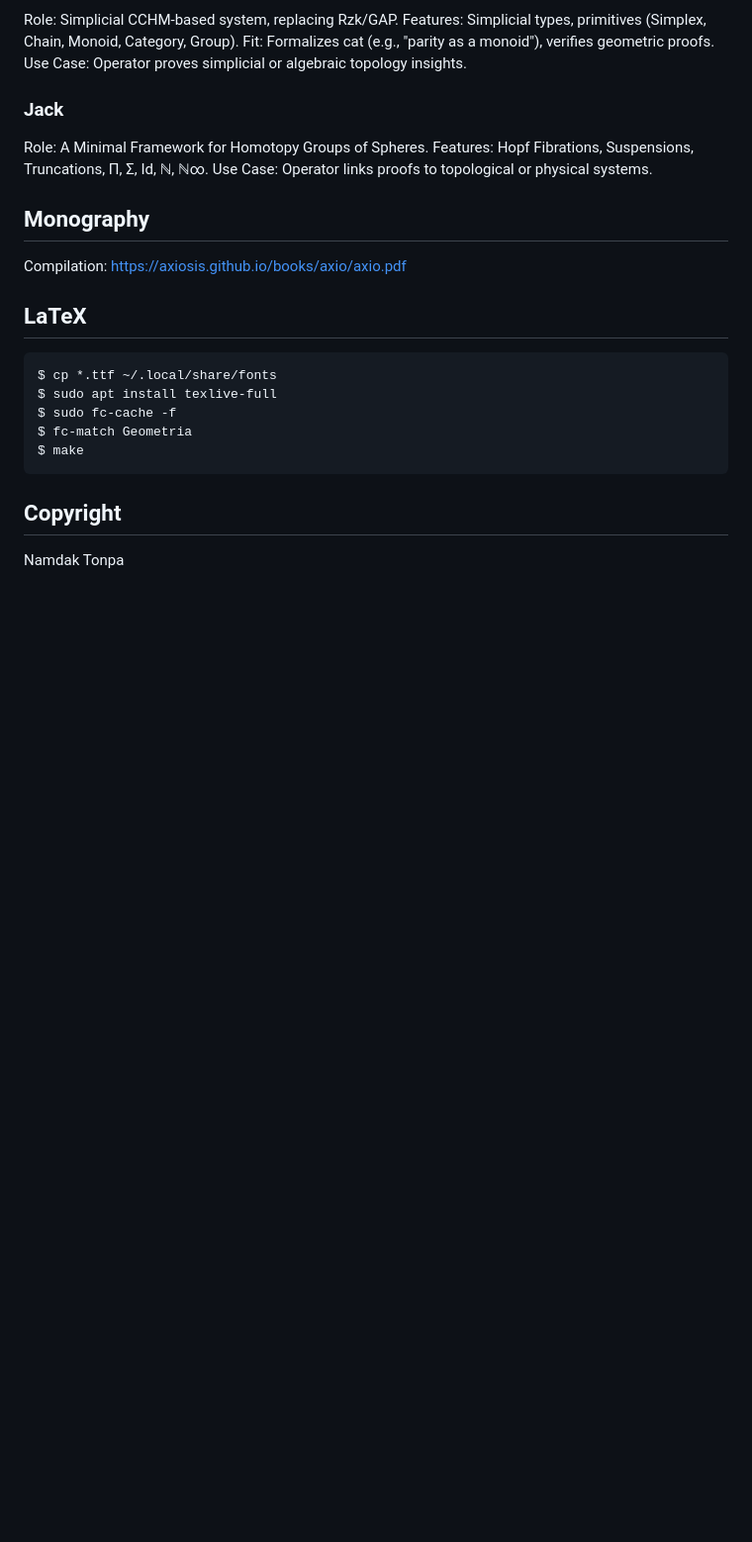
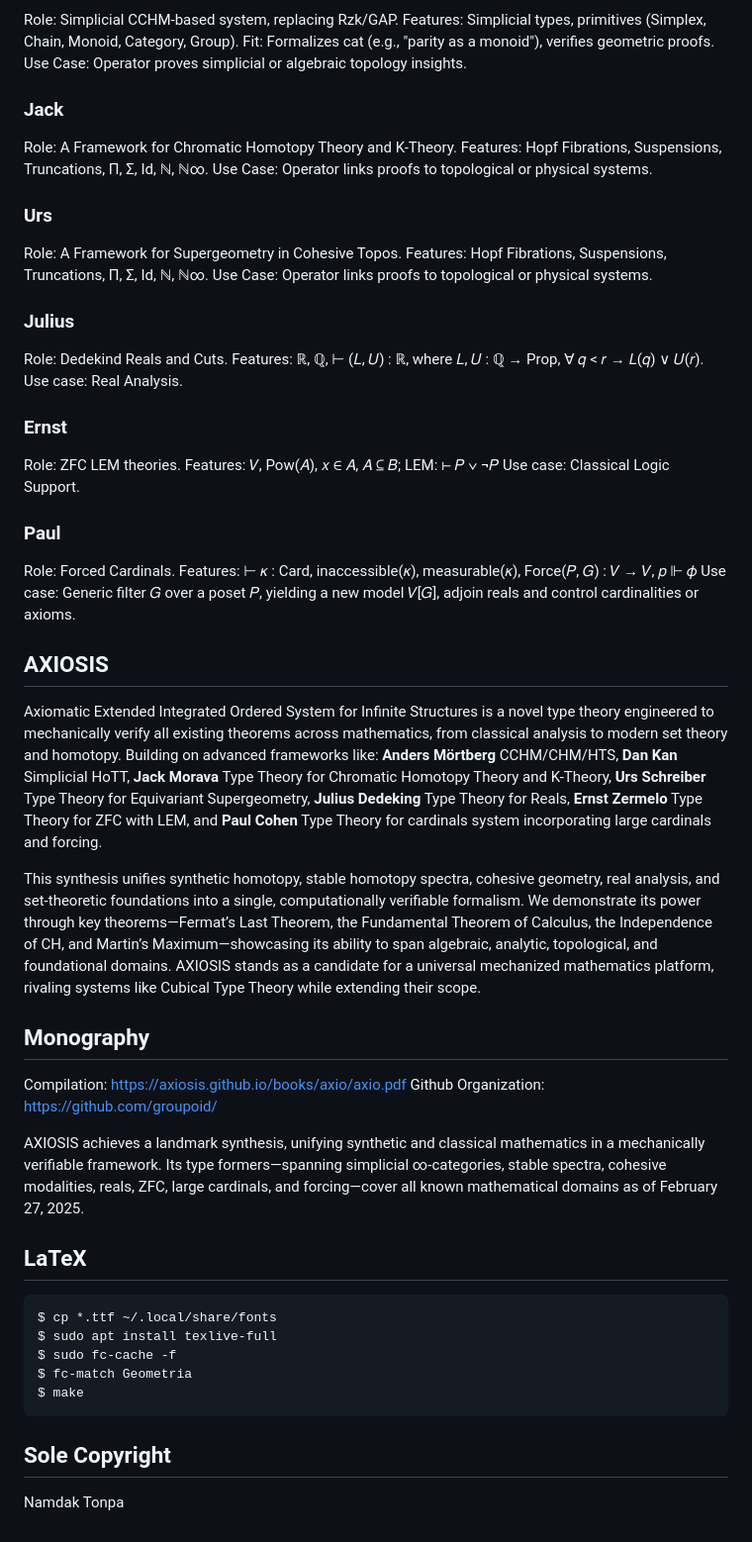
Before and after one commit to groupoid/monography, a Markdown page: README.md, the part around the change. Shown: that part at 99% size. Rendered like a GitHub page; blank space fills up the shorter version.

````diff
--- a/README.md
+++ b/README.md
@@ -182,13 +182,59 @@ Use Case: Operator proves simplicial or algebraic topology insights.
 
 ### Jack
 
-Role: A Minimal Framework for Homotopy Groups of Spheres.
+Role: A Framework for Chromatic Homotopy Theory and K-Theory.
 Features: Hopf Fibrations, Suspensions, Truncations, Π, Σ, Id, ℕ, ℕ∞.
 Use Case: Operator links proofs to topological or physical systems.
+
+### Urs
+
+Role: A Framework for Supergeometry in Cohesive Topos.
+Features: Hopf Fibrations, Suspensions, Truncations, Π, Σ, Id, ℕ, ℕ∞.
+Use Case: Operator links proofs to topological or physical systems.
+
+### Julius
+
+Role: Dedekind Reals and Cuts.
+Features: ℝ, ℚ, ⊢ (𝐿, 𝑈) : ℝ, where 𝐿, 𝑈 : ℚ → Prop, ∀ 𝑞 < 𝑟 → 𝐿(𝑞) ∨ 𝑈(𝑟).
+Use case: Real Analysis.
+
+### Ernst
+
+Role: ZFC LEM theories.
+Features: 𝑉, Pow(𝐴), 𝑥 ∈ 𝐴, 𝐴 ⊆ 𝐵; LEM: ⊢ 𝑃 ∨ ¬𝑃
+Use case: Classical Logic Support.
+
+### Paul
+
+Role: Forced Cardinals.
+Features: ⊢ 𝜅 : Card, inaccessible(𝜅), measurable(𝜅), Force(𝑃, 𝐺) : 𝑉 → 𝑉, 𝑝 ⊩ 𝜙
+Use case: Generic filter 𝐺 over a poset 𝑃, yielding a new model 𝑉[𝐺], adjoin reals and control cardinalities or axioms.
+
+## AXIOSIS
+
+Axiomatic Extended Integrated Ordered System for Infinite Structures is a novel type theory engineered
+to mechanically verify all existing theorems across mathematics, from classical analysis to modern set
+theory and homotopy. Building on advanced frameworks like: **Anders Mörtberg** CCHM/CHM/HTS,
+**Dan Kan** Simplicial HoTT, **Jack Morava** Type Theory for Chromatic Homotopy Theory and K-Theory,
+**Urs Schreiber** Type Theory for Equivariant Supergeometry, **Julius Dedeking** Type Theory for Reals,
+**Ernst Zermelo** Type Theory for ZFC with LEM, and **Paul Cohen** Type Theory for cardinals system
+incorporating large cardinals and forcing.
+
+This synthesis unifies synthetic homotopy, stable homotopy spectra, cohesive geometry, real analysis,
+and set-theoretic foundations into a single, computationally verifiable formalism. We demonstrate its
+power through key theorems—Fermat’s Last Theorem, the Fundamental Theorem of Calculus, the Independence
+of CH, and Martin’s Maximum—showcasing its ability to span algebraic, analytic, topological, and
+foundational domains. AXIOSIS stands as a candidate for a universal mechanized mathematics platform,
+rivaling systems like Cubical Type Theory while extending their scope.
 
 ## Monography
 
 Compilation: https://axiosis.github.io/books/axio/axio.pdf
+Github Organization: https://github.com/groupoid/
+
+AXIOSIS achieves a landmark synthesis, unifying synthetic and classical mathematics in a mechanically verifiable framework.
+Its type formers—spanning simplicial ∞-categories, stable spectra, cohesive modalities, reals, ZFC,
+large cardinals, and forcing—cover all known mathematical domains as of February 27, 2025.
 
 ## LaTeX
 
@@ -200,6 +246,6 @@ $ fc-match Geometria
 $ make
 ```
 
-## Copyright
+## Sole Copyright
 
 Namdak Tonpa
````
